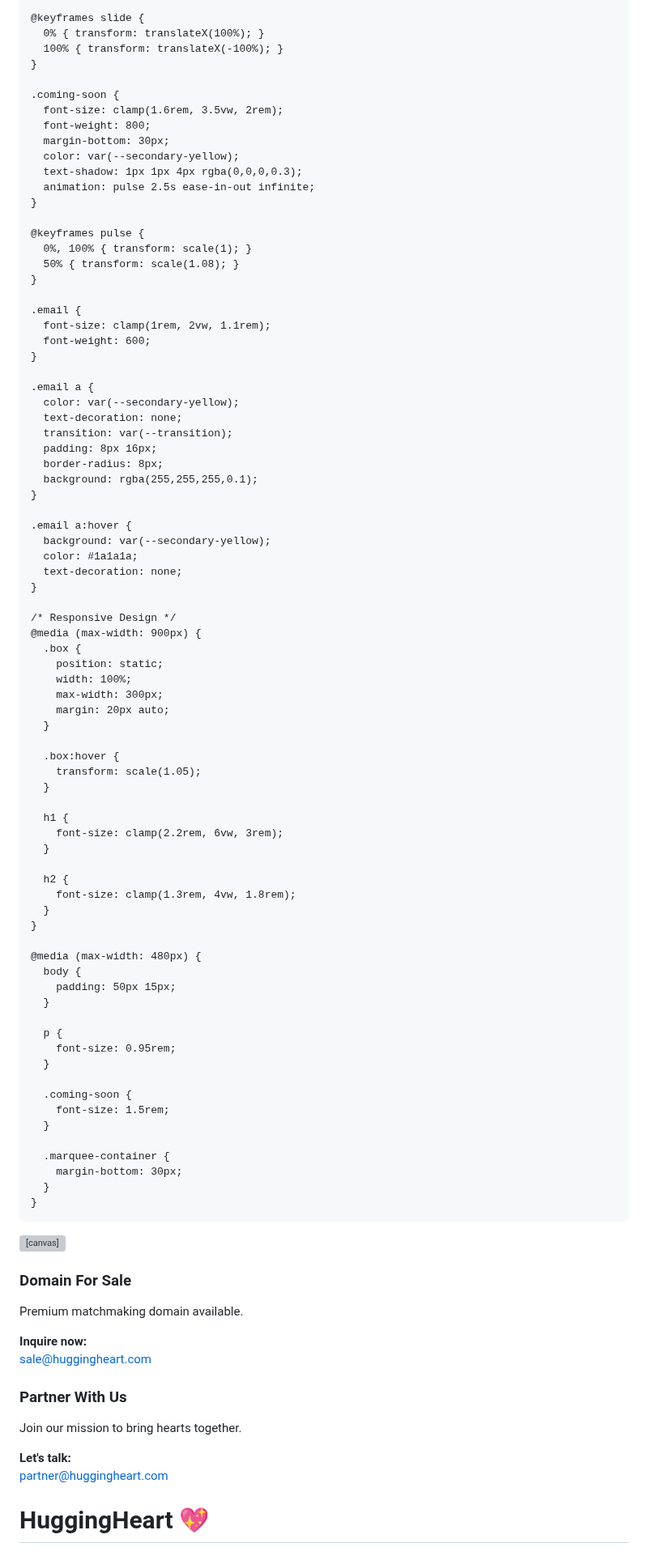
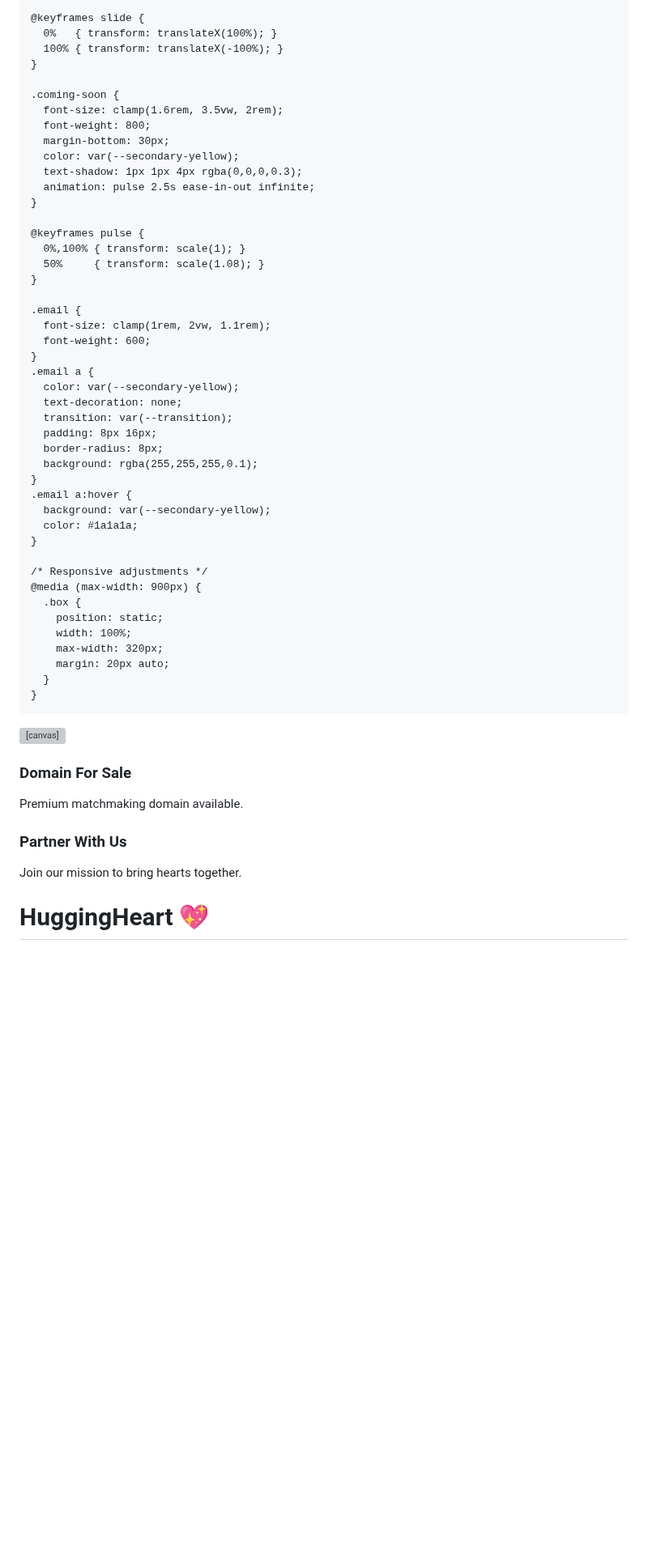
Before and after one commit to PK250051/HuggingHeart, a Markdown page: README.md, the part around one of its changes. Shown at 81% size. Drawn GitHub-style; blank space fills up the shorter version; grey boxes are pictures that could not be loaded.

```diff
--- a/README.md
+++ b/README.md
@@ -150,7 +150,7 @@
     }
 
     @keyframes slide {
-      0% { transform: translateX(100%); }
+      0%   { transform: translateX(100%); }
       100% { transform: translateX(-100%); }
     }
 
@@ -164,15 +164,14 @@
     }
 
     @keyframes pulse {
-      0%, 100% { transform: scale(1); }
-      50% { transform: scale(1.08); }
+      0%,100% { transform: scale(1); }
+      50%     { transform: scale(1.08); }
     }
 
     .email {
       font-size: clamp(1rem, 2vw, 1.1rem);
       font-weight: 600;
     }
-
     .email a {
       color: var(--secondary-yellow);
       text-decoration: none;
@@ -181,50 +180,18 @@
       border-radius: 8px;
       background: rgba(255,255,255,0.1);
     }
-
     .email a:hover {
       background: var(--secondary-yellow);
       color: #1a1a1a;
-      text-decoration: none;
     }
 
-    /* Responsive Design */
+    /* Responsive adjustments */
     @media (max-width: 900px) {
       .box {
         position: static;
         width: 100%;
-        max-width: 300px;
+        max-width: 320px;
         margin: 20px auto;
-      }
-
-      .box:hover {
-        transform: scale(1.05);
-      }
-
-      h1 {
-        font-size: clamp(2.2rem, 6vw, 3rem);
-      }
-
-      h2 {
-        font-size: clamp(1.3rem, 4vw, 1.8rem);
-      }
-    }
-
-    @media (max-width: 480px) {
-      body {
-        padding: 50px 15px;
-      }
-
-      p {
-        font-size: 0.95rem;
-      }
-
-      .coming-soon {
-        font-size: 1.5rem;
-      }
-
-      .marquee-container {
-        margin-bottom: 30px;
       }
     }
   </style>
@@ -235,13 +202,11 @@
   <div class="box sale" role="complementary" aria-label="Domain Sale Information">
     <h3>Domain For Sale</h3>
     <p>Premium matchmaking domain available.</p>
-    <p><strong>Inquire now:</strong><br><a href="mailto:sale@huggingheart.com" aria-label="Email for domain sale inquiry">sale@huggingheart.com</a></p>
   </div>
 
   <div class="box partnership" role="complementary" aria-label="Partnership Information">
     <h3>Partner With Us</h3>
     <p>Join our mission to bring hearts together.</p>
-    <p><strong>Let's talk:</strong><br><a href="mailto:partner@huggingheart.com" aria-label="Email for partnership inquiry">partner@huggingheart.com</a></p>
   </div>
 
   <header>
```
Also changed, not shown: other parts of README.md (+8 -15 lines).
